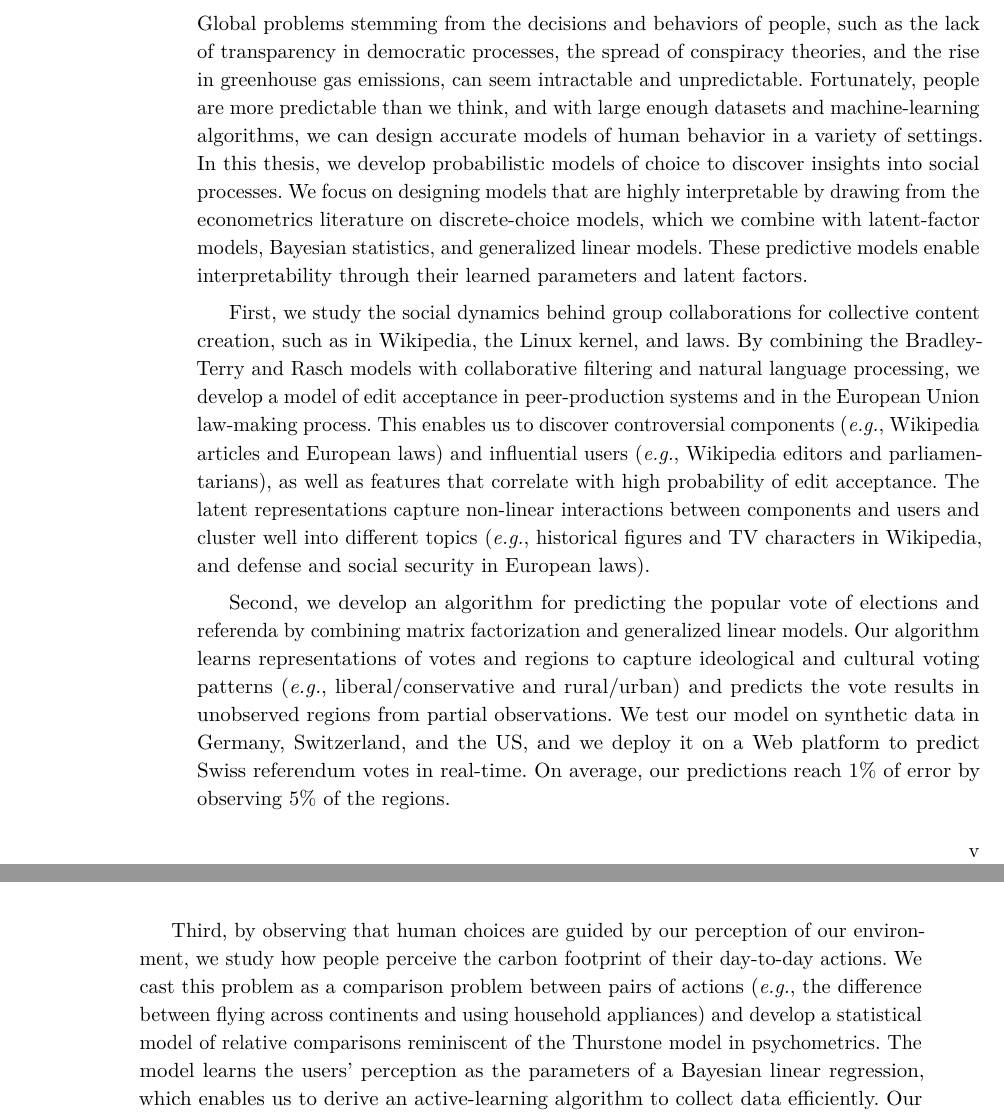
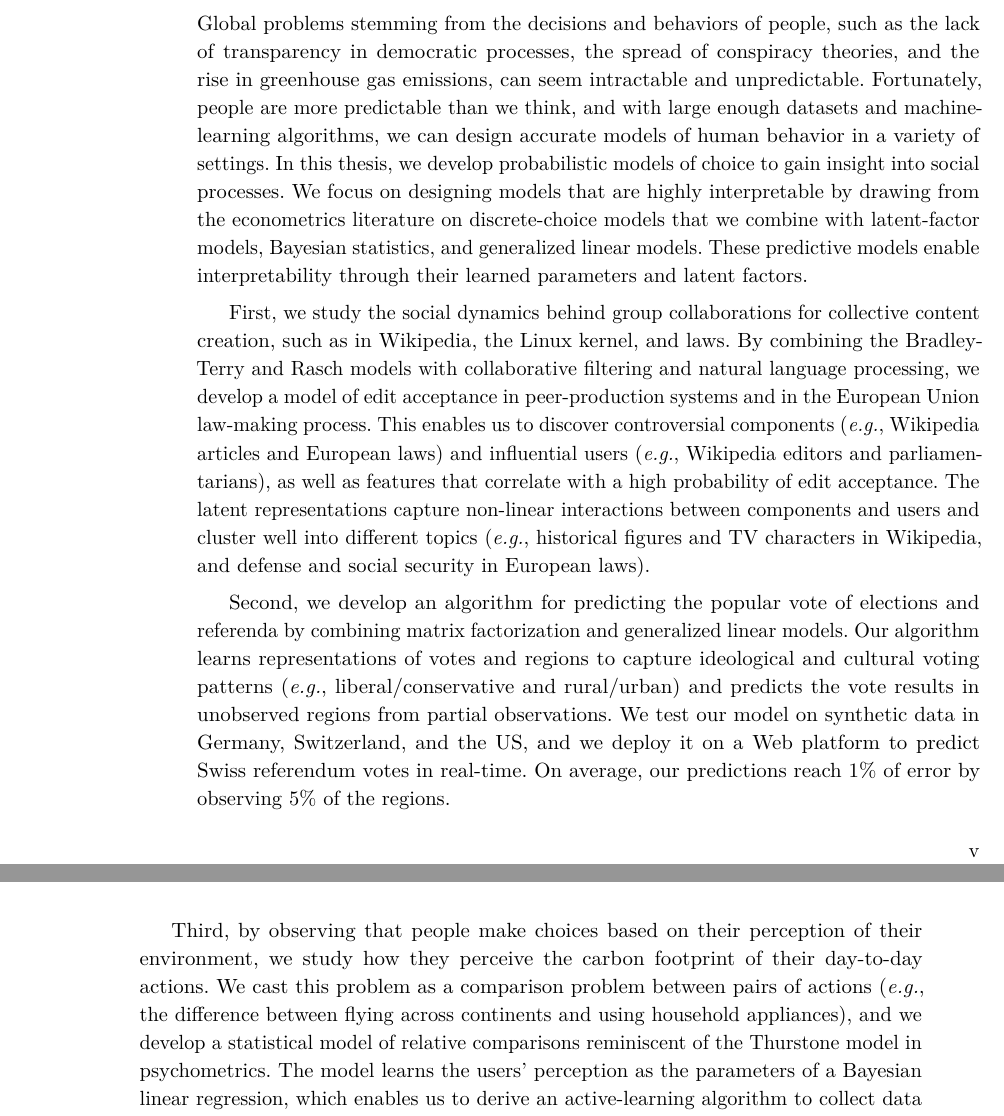
Before and after one commit to victorkristof/phd-thesis, a LaTeX thesis (text/thesis.tex, which reads text/front/abstracts.tex): two parts of pages 5 and 6 of 27, joined at a grey line, cut so that both start at the same text. Compiled offline with pdfLaTeX.

Commit message:
Hollify abstract

```diff
--- a/text/front/abstracts.tex
+++ b/text/front/abstracts.tex
@@ -6,13 +7,13 @@
 
 Global problems stemming from the decisions and behaviors of people, such as the lack of transparency in democratic processes, the spread of conspiracy theories, and the rise in greenhouse gas emissions, can seem intractable and unpredictable.
 Fortunately, people are more predictable than we think, and with large enough datasets and machine-learning algorithms, we can design accurate models of human behavior in a variety of settings.
-In this thesis, we develop probabilistic models of choice to discover insights into social processes.
-We focus on designing models that are highly interpretable by drawing from the econometrics literature on discrete-choice models, which we combine with latent-factor models, Bayesian statistics, and generalized linear models.
+In this thesis, we develop probabilistic models of choice to gain insight into social processes.
+We focus on designing models that are highly interpretable by drawing from the econometrics literature on discrete-choice models that we combine with latent-factor models, Bayesian statistics, and generalized linear models.
 These predictive models enable interpretability through their learned parameters and latent factors.
 
 First, we study the social dynamics behind group collaborations for collective content creation, such as in Wikipedia, the Linux kernel, and laws.
 By combining the Bradley-Terry and Rasch models with collaborative filtering and natural language processing, we develop a model of edit acceptance in peer-production systems and in the European Union law-making process.
-This enables us to discover controversial components (\textit{e.g.},~Wikipedia articles and European laws) and influential users (\textit{e.g.},~Wikipedia editors and parliamentarians), as well as features that correlate with high probability of edit acceptance.
+This enables us to discover controversial components (\textit{e.g.},~Wikipedia articles and European laws) and influential users (\textit{e.g.},~Wikipedia editors and parliamentarians), as well as features that correlate with a high probability of edit acceptance.
 The latent representations capture non-linear interactions between components and users and cluster well into different topics (\textit{e.g.}, historical figures and TV characters in Wikipedia, and defense and social security in European laws).
 % In peer-production systems, users with shared but competing interests attempt to edit components of the system.
 % We posit that the probability that an edit is accepted is a function of the editor’s skill, of the difficulty of editing the component, and of a user-component interaction term.
@@ -35,8 +36,8 @@ Our algorithm learns representations of votes and regions to capture ideological
 We test our model on synthetic data in Germany, Switzerland, and the US, and we deploy it on a Web platform to predict Swiss referendum votes in real-time.
 On average, our predictions reach~1\% of error by observing~5\% of the regions.
 
-Third, by observing that human choices are guided by our perception of our environment, we study how people perceive the carbon footprint of their day-to-day actions.
-We cast this problem as a comparison problem between pairs of actions (\textit{e.g.}, the difference between flying across continents and using household appliances) and develop a statistical model of relative comparisons reminiscent of the Thurstone model in psychometrics.
+Third, by observing that people make choices based on their perception of their environment, we study how they perceive the carbon footprint of their day-to-day actions.
+We cast this problem as a comparison problem between pairs of actions (\textit{e.g.}, the difference between flying across continents and using household appliances), and we develop a statistical model of relative comparisons reminiscent of the Thurstone model in psychometrics.
 The model learns the users’ perception as the parameters of a Bayesian linear regression, which enables us to derive an active-learning algorithm to collect data efficiently.
 Our experiments show that users overestimate the emissions of low-footprint actions and underestimate high-footprint actions.
 % We enrich our model by incorporating perception biases (\textit{e.g.}, cultural, political, and gender) to interpret our results at a finer level of socio-demographics features.
```
Also changed, not shown: text/front/abstracts.tex (1 more changed lines).
